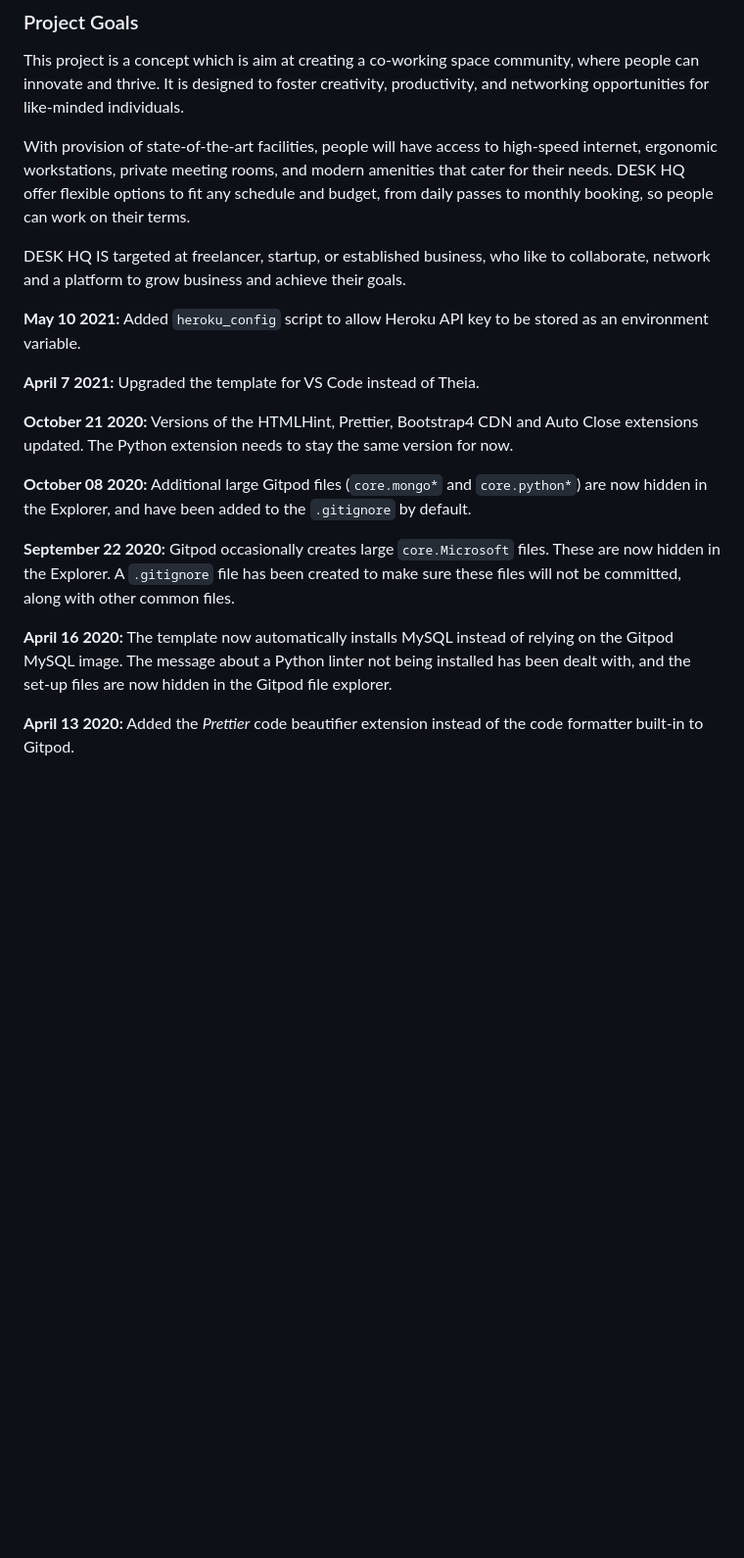
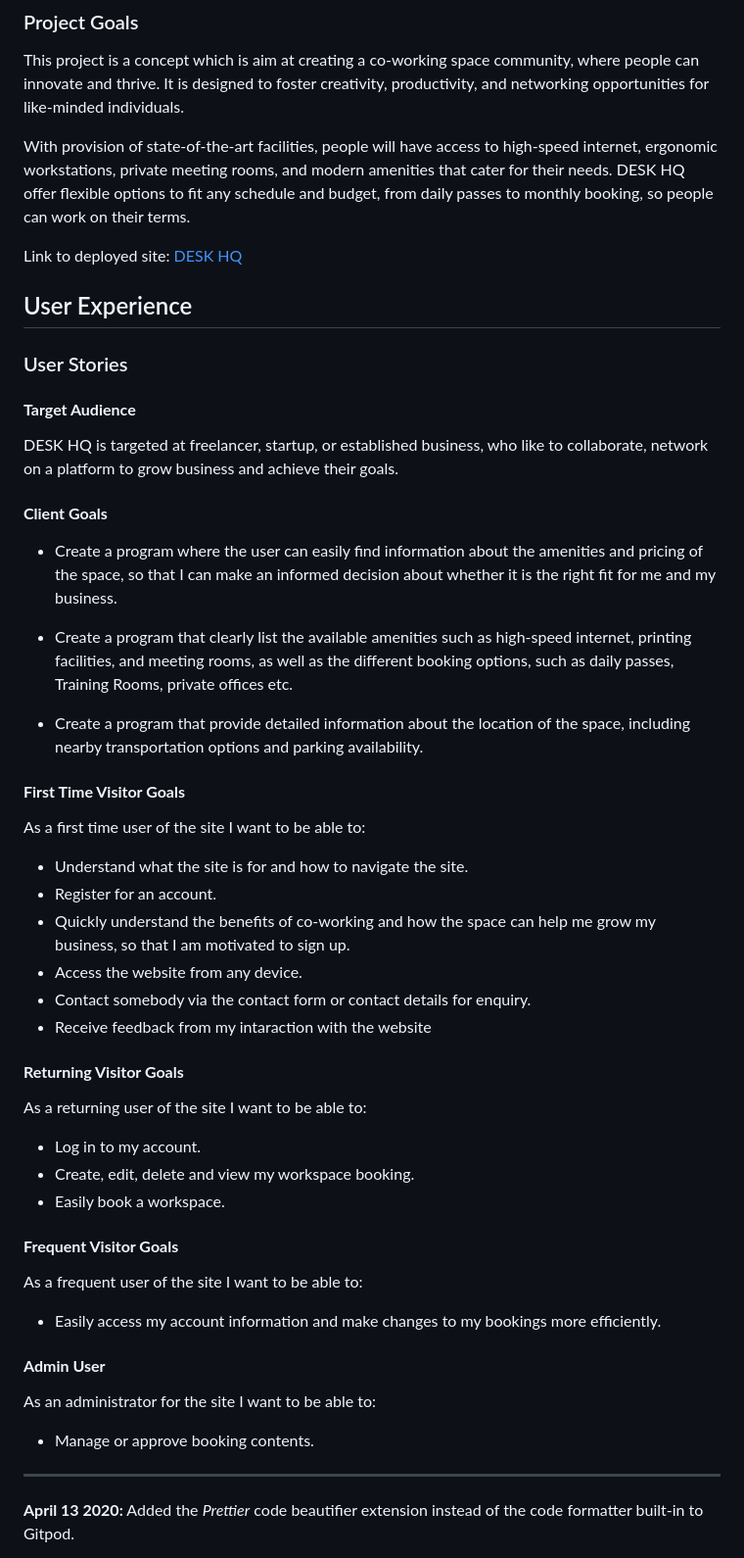
Before and after one commit to Shida18719/desk-hq, a Markdown page: README.md, the part around the change printed below. Shown: that part at 98% size. Rendered like a GitHub page; blank space fills up the shorter version.

Commit message:
Add contents overview and user experience to README

```diff
--- a/README.md
+++ b/README.md
@@ -41,21 +39,59 @@ This project is a concept which is aim at creating a co-working space community,
 
 With provision of state-of-the-art facilities, people will have access to high-speed internet, ergonomic workstations, private meeting rooms, and modern amenities that cater for their needs. DESK HQ offer flexible options to fit any schedule and budget, from daily passes to monthly booking, so people can work on their terms.
 
-DESK HQ IS targeted at freelancer, startup, or established business, who like to collaborate, network and a platform to grow business and achieve their goals.
+
+Link to deployed site: [DESK HQ](https://desk-hq.herokuapp.com/)
+
+## User Experience
+
+### User Stories
+
+#### __Target Audience__
+
+DESK HQ is targeted at freelancer, startup, or established business, who like to collaborate, network on a platform to grow business and achieve their goals.
+
+#### __Client Goals__
+
++ Create a program where the user can easily find information about the amenities and pricing of the space, so that I can make an informed decision about whether it is the right fit for me and my business.
+
++ Create a program that clearly list the available amenities such as high-speed internet, printing facilities, and meeting rooms, as well as the different booking options, such as daily passes, Training Rooms, private offices etc.
+
++ Create a program that provide detailed information about the location of the space, including nearby transportation options and parking availability.
+
+#### __First Time Visitor Goals__
+
+As a first time user of the site I want to be able to:
+
++ Understand what the site is for and how to navigate the site.
++ Register for an account.
++ Quickly understand the benefits of co-working and how the space can help me grow my business, so that I am motivated to sign up.
++ Access the website from any device.
++ Contact somebody via the contact form or contact details for enquiry.
++ Receive feedback from my intaraction with the website
+
+#### __Returning Visitor Goals__
+
+As a returning user of the site I want to be able to:
+
++ Log in to my account.
++ Create, edit, delete and view my workspace booking.
++ Easily book a workspace.
 
 
+#### __Frequent Visitor Goals__
 
-**May 10 2021:** Added `heroku_config` script to allow Heroku API key to be stored as an environment variable.
+As a frequent user of the site I want to be able to:
 
-**April 7 2021:** Upgraded the template for VS Code instead of Theia.
++ Easily access my account information and make changes to my bookings more efficiently.
 
-**October 21 2020:** Versions of the HTMLHint, Prettier, Bootstrap4 CDN and Auto Close extensions updated. The Python extension needs to stay the same version for now.
+#### __Admin User__
 
-**October 08 2020:** Additional large Gitpod files (`core.mongo*` and `core.python*`) are now hidden in the Explorer, and have been added to the `.gitignore` by default.
+As an administrator for the site I want to be able to:
 
-**September 22 2020:** Gitpod occasionally creates large `core.Microsoft` files. These are now hidden in the Explorer. A `.gitignore` file has been created to make sure these files will not be committed, along with other common files.
++ Manage or approve booking contents.
 
-**April 16 2020:** The template now automatically installs MySQL instead of relying on the Gitpod MySQL image. The message about a Python linter not being installed has been dealt with, and the set-up files are now hidden in the Gitpod file explorer.
+- - -
+
 
 **April 13 2020:** Added the _Prettier_ code beautifier extension instead of the code formatter built-in to Gitpod.
 
```
Also changed, not shown: other parts of README.md (+1 -3 lines).
